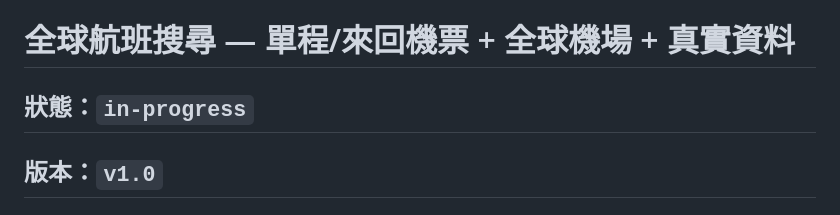
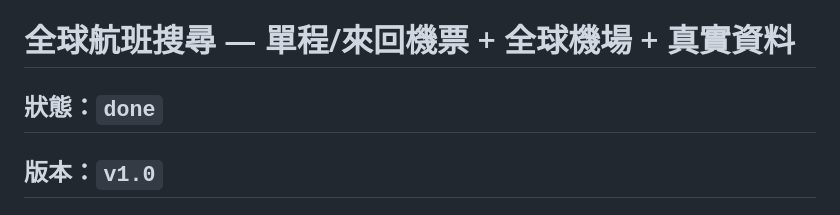
Before and after one commit to adamou0408/airticket, a Markdown page: specs/global-flight-search/spec.md, the part around the change. GitHub-like rendering.

Commit message:
done: global-flight-search spec complete — all 13 tasks implemented
https://claude.ai/code/session_01XqQf56gcNzqDhC6BC15fgN

```diff
--- a/specs/global-flight-search/spec.md
+++ b/specs/global-flight-search/spec.md
@@ -1,6 +1,6 @@
 # 全球航班搜尋 — 單程/來回機票 + 全球機場 + 真實資料
 
-## 狀態：`in-progress`
+## 狀態：`done`
 ## 版本：`v1.0`
 
 ## Spec 擁有者
```
